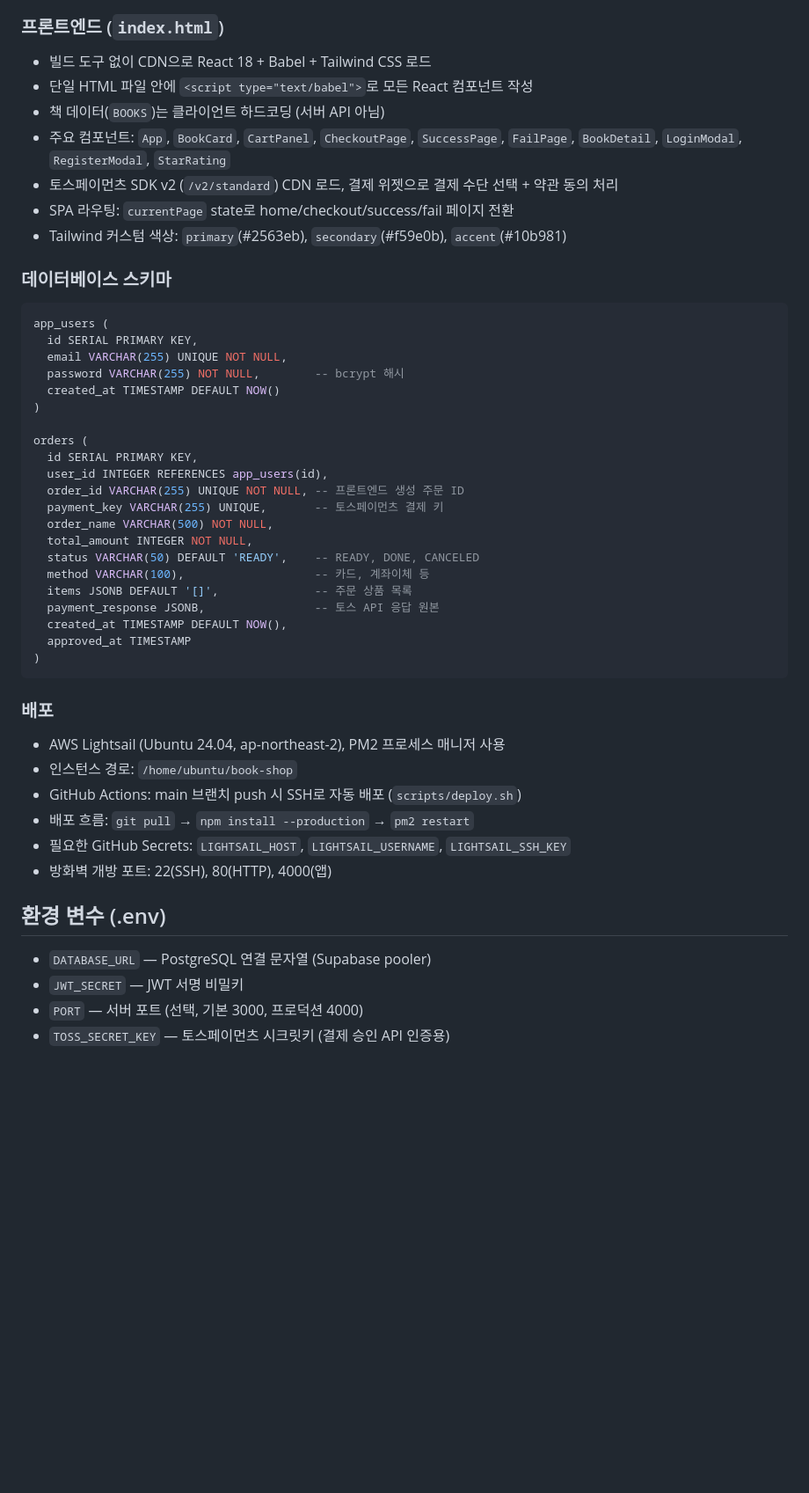
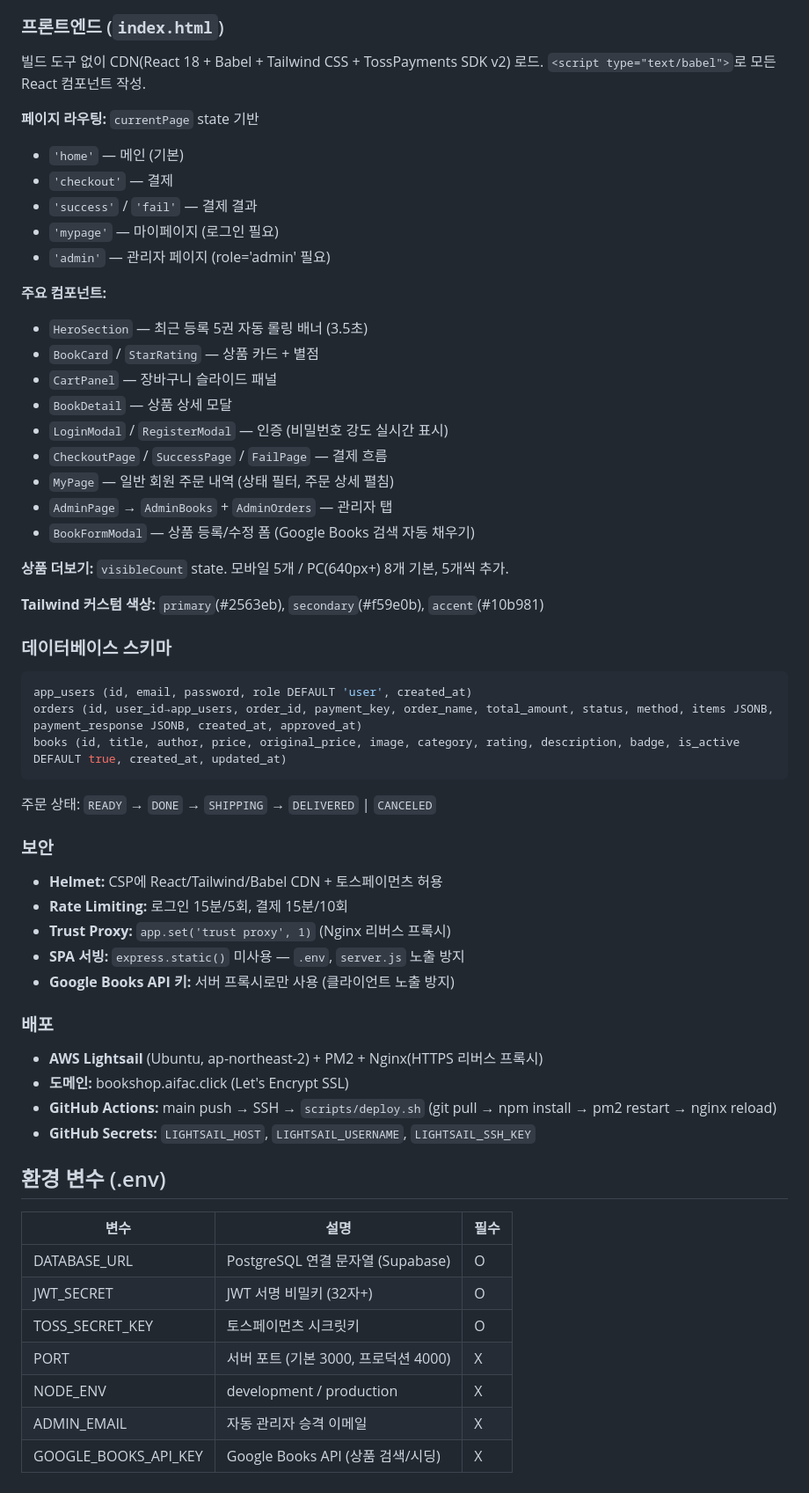
Before and after one commit to season1zeepapa-cell/book-shop, a Markdown page: CLAUDE.md, the part around one of its changes. Shown at 88% size. Rendered like a GitHub page; blank space fills up the shorter version.

Commit message:
CLAUDE.md 업데이트: 현재 코드베이스 상태에 맞게 재작성
전체 API 엔드포인트 테이블, 컴포넌트 계층, DB 스키마(books 포함),
보안 설정, 배포 구성, 환경변수를 종합 문서로 갱신

Co-Authored-By: Claude Opus 4.6 <noreply@anthropic.com>

````diff
--- a/CLAUDE.md
+++ b/CLAUDE.md
@@ -41,49 +56,64 @@ npm install
 
 ### 프론트엔드 (`index.html`)
-- 빌드 도구 없이 CDN으로 React 18 + Babel + Tailwind CSS 로드
-- 단일 HTML 파일 안에 `<script type="text/babel">`로 모든 React 컴포넌트 작성
-- 책 데이터(`BOOKS`)는 클라이언트 하드코딩 (서버 API 아님)
-- 주요 컴포넌트: `App`, `BookCard`, `CartPanel`, `CheckoutPage`, `SuccessPage`, `FailPage`, `BookDetail`, `LoginModal`, `RegisterModal`, `StarRating`
-- 토스페이먼츠 SDK v2 (`/v2/standard`) CDN 로드, 결제 위젯으로 결제 수단 선택 + 약관 동의 처리
-- SPA 라우팅: `currentPage` state로 home/checkout/success/fail 페이지 전환
-- Tailwind 커스텀 색상: `primary`(#2563eb), `secondary`(#f59e0b), `accent`(#10b981)
+
+빌드 도구 없이 CDN(React 18 + Babel + Tailwind CSS + TossPayments SDK v2) 로드.
+`<script type="text/babel">`로 모든 React 컴포넌트 작성.
+
+**페이지 라우팅:** `currentPage` state 기반
+- `'home'` — 메인 (기본)
+- `'checkout'` — 결제
+- `'success'` / `'fail'` — 결제 결과
+- `'mypage'` — 마이페이지 (로그인 필요)
+- `'admin'` — 관리자 페이지 (role='admin' 필요)
+
+**주요 컴포넌트:**
+- `HeroSection` — 최근 등록 5권 자동 롤링 배너 (3.5초)
+- `BookCard` / `StarRating` — 상품 카드 + 별점
+- `CartPanel` — 장바구니 슬라이드 패널
+- `BookDetail` — 상품 상세 모달
+- `LoginModal` / `RegisterModal` — 인증 (비밀번호 강도 실시간 표시)
+- `CheckoutPage` / `SuccessPage` / `FailPage` — 결제 흐름
+- `MyPage` — 일반 회원 주문 내역 (상태 필터, 주문 상세 펼침)
+- `AdminPage` → `AdminBooks` + `AdminOrders` — 관리자 탭
+- `BookFormModal` — 상품 등록/수정 폼 (Google Books 검색 자동 채우기)
+
+**상품 더보기:** `visibleCount` state. 모바일 5개 / PC(640px+) 8개 기본, 5개씩 추가.
+
+**Tailwind 커스텀 색상:** `primary`(#2563eb), `secondary`(#f59e0b), `accent`(#10b981)
 
 ### 데이터베이스 스키마
+
 ```sql
-app_users (
-  id SERIAL PRIMARY KEY,
-  email VARCHAR(255) UNIQUE NOT NULL,
-  password VARCHAR(255) NOT NULL,        -- bcrypt 해시
-  created_at TIMESTAMP DEFAULT NOW()
-)
-
-orders (
-  id SERIAL PRIMARY KEY,
-  user_id INTEGER REFERENCES app_users(id),
-  order_id VARCHAR(255) UNIQUE NOT NULL, -- 프론트엔드 생성 주문 ID
-  payment_key VARCHAR(255) UNIQUE,       -- 토스페이먼츠 결제 키
-  order_name VARCHAR(500) NOT NULL,
-  total_amount INTEGER NOT NULL,
-  status VARCHAR(50) DEFAULT 'READY',    -- READY, DONE, CANCELED
-  method VARCHAR(100),                   -- 카드, 계좌이체 등
-  items JSONB DEFAULT '[]',              -- 주문 상품 목록
-  payment_response JSONB,                -- 토스 API 응답 원본
-  created_at TIMESTAMP DEFAULT NOW(),
-  approved_at TIMESTAMP
-)
+app_users (id, email, password, role DEFAULT 'user', created_at)
+orders (id, user_id→app_users, order_id, payment_key, order_name, total_amount, status, method, items JSONB, payment_response JSONB, created_at, approved_at)
+books (id, title, author, price, original_price, image, category, rating, description, badge, is_active DEFAULT true, created_at, updated_at)
 ```
 
+주문 상태: `READY` → `DONE` → `SHIPPING` → `DELIVERED` | `CANCELED`
+
+### 보안
+
+- **Helmet:** CSP에 React/Tailwind/Babel CDN + 토스페이먼츠 허용
+- **Rate Limiting:** 로그인 15분/5회, 결제 15분/10회
+- **Trust Proxy:** `app.set('trust proxy', 1)` (Nginx 리버스 프록시)
+- **SPA 서빙:** `express.static()` 미사용 — `.env`, `server.js` 노출 방지
+- **Google Books API 키:** 서버 프록시로만 사용 (클라이언트 노출 방지)
+
 ### 배포
-- AWS Lightsail (Ubuntu 24.04, ap-northeast-2), PM2 프로세스 매니저 사용
-- 인스턴스 경로: `/home/ubuntu/book-shop`
-- GitHub Actions: main 브랜치 push 시 SSH로 자동 배포 (`scripts/deploy.sh`)
-- 배포 흐름: `git pull` → `npm install --production` → `pm2 restart`
-- 필요한 GitHub Secrets: `LIGHTSAIL_HOST`, `LIGHTSAIL_USERNAME`, `LIGHTSAIL_SSH_KEY`
-- 방화벽 개방 포트: 22(SSH), 80(HTTP), 4000(앱)
+
+- **AWS Lightsail** (Ubuntu, ap-northeast-2) + PM2 + Nginx(HTTPS 리버스 프록시)
+- **도메인:** bookshop.aifac.click (Let's Encrypt SSL)
+- **GitHub Actions:** main push → SSH → `scripts/deploy.sh` (git pull → npm install → pm2 restart → nginx reload)
+- **GitHub Secrets:** `LIGHTSAIL_HOST`, `LIGHTSAIL_USERNAME`, `LIGHTSAIL_SSH_KEY`
 
 ## 환경 변수 (.env)
 
-- `DATABASE_URL` — PostgreSQL 연결 문자열 (Supabase pooler)
-- `JWT_SECRET` — JWT 서명 비밀키
-- `PORT` — 서버 포트 (선택, 기본 3000, 프로덕션 4000)
-- `TOSS_SECRET_KEY` — 토스페이먼츠 시크릿키 (결제 승인 API 인증용)
+| 변수 | 설명 | 필수 |
+|------|------|------|
+| DATABASE_URL | PostgreSQL 연결 문자열 (Supabase) | O |
+| JWT_SECRET | JWT 서명 비밀키 (32자+) | O |
+| TOSS_SECRET_KEY | 토스페이먼츠 시크릿키 | O |
+| PORT | 서버 포트 (기본 3000, 프로덕션 4000) | X |
+| NODE_ENV | development / production | X |
+| ADMIN_EMAIL | 자동 관리자 승격 이메일 | X |
+| GOOGLE_BOOKS_API_KEY | Google Books API (상품 검색/시딩) | X |
````
Also changed, not shown: other parts of CLAUDE.md (+38 -23 lines).
